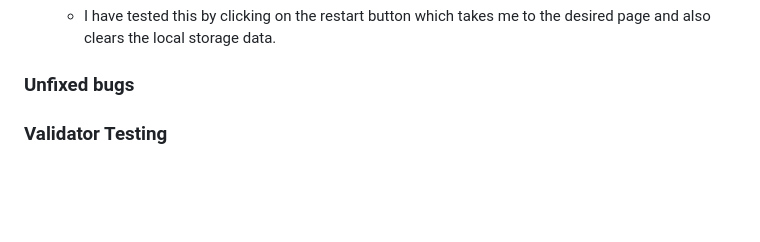
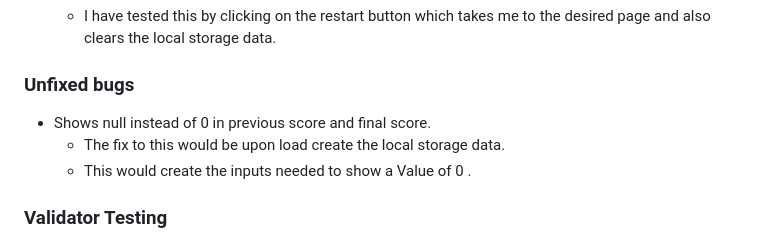
Before and after one commit to JamieB92/portfolio-project-two, a Markdown page: README.md, the part around the change. Drawn GitHub-style; blank space fills up the shorter version.

Commit message:
add unfixed bugs to readme

```diff
--- a/README.md
+++ b/README.md
@@ -92,7 +92,9 @@ View the live site <a href="https://jamieb92.github.io/portfolio-project-two/">h
 
 ### Unfixed bugs
 
-
+* Shows null instead of 0 in previous score and final score.
+    * The fix to this would be upon load create the local storage data.
+    * This would create the inputs needed to show a Value of 0 .
 
 ### Validator Testing
 
```
